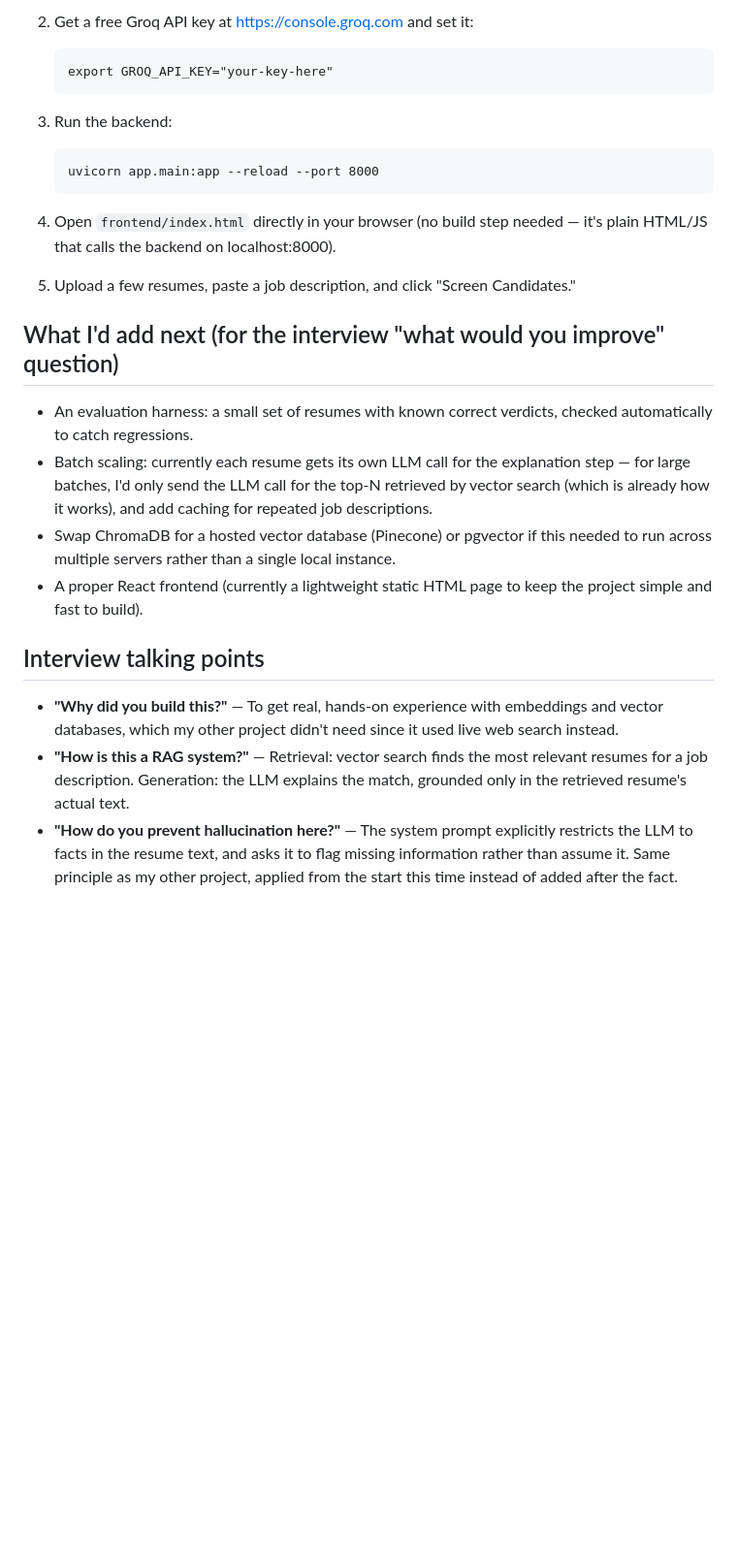
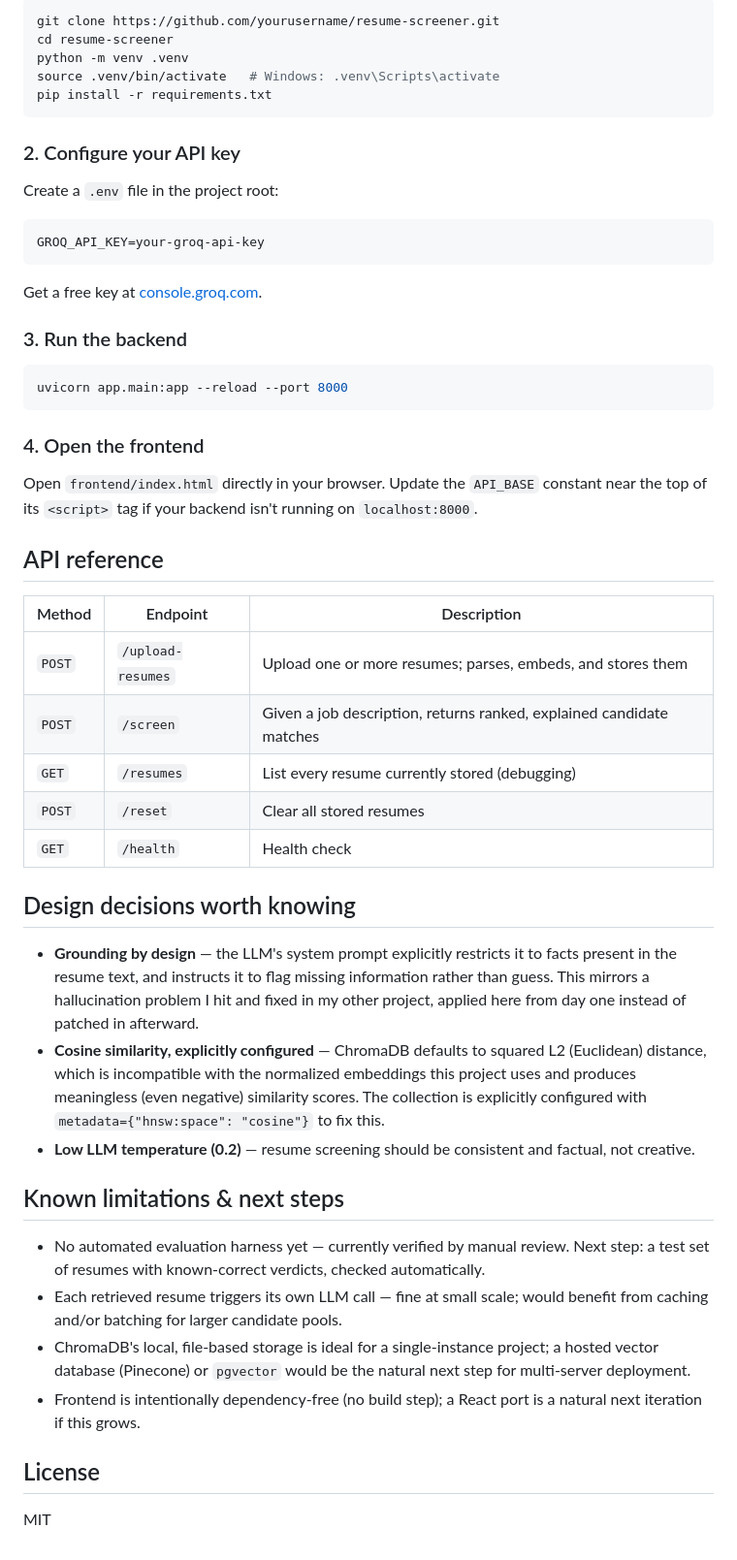
Before and after one commit to tanmay5654/Resume_Screening_System, a Markdown page: README.md, the part around one of its changes. Shown at 97% size. Drawn GitHub-style; blank space fills up the shorter version.

````diff
--- a/README.md
+++ b/README.md
@@ -66,45 +70,55 @@ This mirrors the same agentic, multi-step structure as my other project
 
-2. Get a free Groq API key at https://console.groq.com and set it:
-   ```
-   export GROQ_API_KEY="your-key-here"
-   ```
+```bash
+git clone https://github.com/yourusername/resume-screener.git
+cd resume-screener
+python -m venv .venv
+source .venv/bin/activate   # Windows: .venv\Scripts\activate
+pip install -r requirements.txt
+```
 
-3. Run the backend:
-   ```
-   uvicorn app.main:app --reload --port 8000
-   ```
+### 2. Configure your API key
 
-4. Open `frontend/index.html` directly in your browser (no build step
-   needed — it's plain HTML/JS that calls the backend on localhost:8000).
+Create a `.env` file in the project root:
 
-5. Upload a few resumes, paste a job description, and click "Screen
-   Candidates."
+```
+GROQ_API_KEY=your-groq-api-key
+```
 
-## What I'd add next (for the interview "what would you improve" question)
+Get a free key at [console.groq.com](https://console.groq.com).
 
-- An evaluation harness: a small set of resumes with known correct
-  verdicts, checked automatically to catch regressions.
-- Batch scaling: currently each resume gets its own LLM call for the
-  explanation step — for large batches, I'd only send the LLM call for
-  the top-N retrieved by vector search (which is already how it works),
-  and add caching for repeated job descriptions.
-- Swap ChromaDB for a hosted vector database (Pinecone) or pgvector if
-  this needed to run across multiple servers rather than a single
-  local instance.
-- A proper React frontend (currently a lightweight static HTML page to
-  keep the project simple and fast to build).
+### 3. Run the backend
 
-## Interview talking points
+```bash
+uvicorn app.main:app --reload --port 8000
+```
 
-- **"Why did you build this?"** — To get real, hands-on experience with
-  embeddings and vector databases, which my other project didn't need
-  since it used live web search instead.
-- **"How is this a RAG system?"** — Retrieval: vector search finds the
-  most relevant resumes for a job description. Generation: the LLM
-  explains the match, grounded only in the retrieved resume's actual
-  text.
-- **"How do you prevent hallucination here?"** — The system prompt
-  explicitly restricts the LLM to facts in the resume text, and asks it
-  to flag missing information rather than assume it. Same principle as
-  my other project, applied from the start this time instead of added
-  after the fact.
+### 4. Open the frontend
+
+Open `frontend/index.html` directly in your browser. Update the `API_BASE` constant near the top of its `<script>` tag if your backend isn't running on `localhost:8000`.
+
+## API reference
+
+| Method | Endpoint | Description |
+|---|---|---|
+| `POST` | `/upload-resumes` | Upload one or more resumes; parses, embeds, and stores them |
+| `POST` | `/screen` | Given a job description, returns ranked, explained candidate matches |
+| `GET` | `/resumes` | List every resume currently stored (debugging) |
+| `POST` | `/reset` | Clear all stored resumes |
+| `GET` | `/health` | Health check |
+
+## Design decisions worth knowing
+
+- **Grounding by design** — the LLM's system prompt explicitly restricts it to facts present in the resume text, and instructs it to flag missing information rather than guess. This mirrors a hallucination problem I hit and fixed in my other project, applied here from day one instead of patched in afterward.
+- **Cosine similarity, explicitly configured** — ChromaDB defaults to squared L2 (Euclidean) distance, which is incompatible with the normalized embeddings this project uses and produces meaningless (even negative) similarity scores. The collection is explicitly configured with `metadata={"hnsw:space": "cosine"}` to fix this.
+- **Low LLM temperature (0.2)** — resume screening should be consistent and factual, not creative.
+
+## Known limitations & next steps
+
+- No automated evaluation harness yet — currently verified by manual review. Next step: a test set of resumes with known-correct verdicts, checked automatically.
+- Each retrieved resume triggers its own LLM call — fine at small scale; would benefit from caching and/or batching for larger candidate pools.
+- ChromaDB's local, file-based storage is ideal for a single-instance project; a hosted vector database (Pinecone) or `pgvector` would be the natural next step for multi-server deployment.
+- Frontend is intentionally dependency-free (no build step); a React port is a natural next iteration if this grows.
+
+## License
+
+MIT
````
Also changed, not shown: other parts of README.md (+56 -52 lines).
